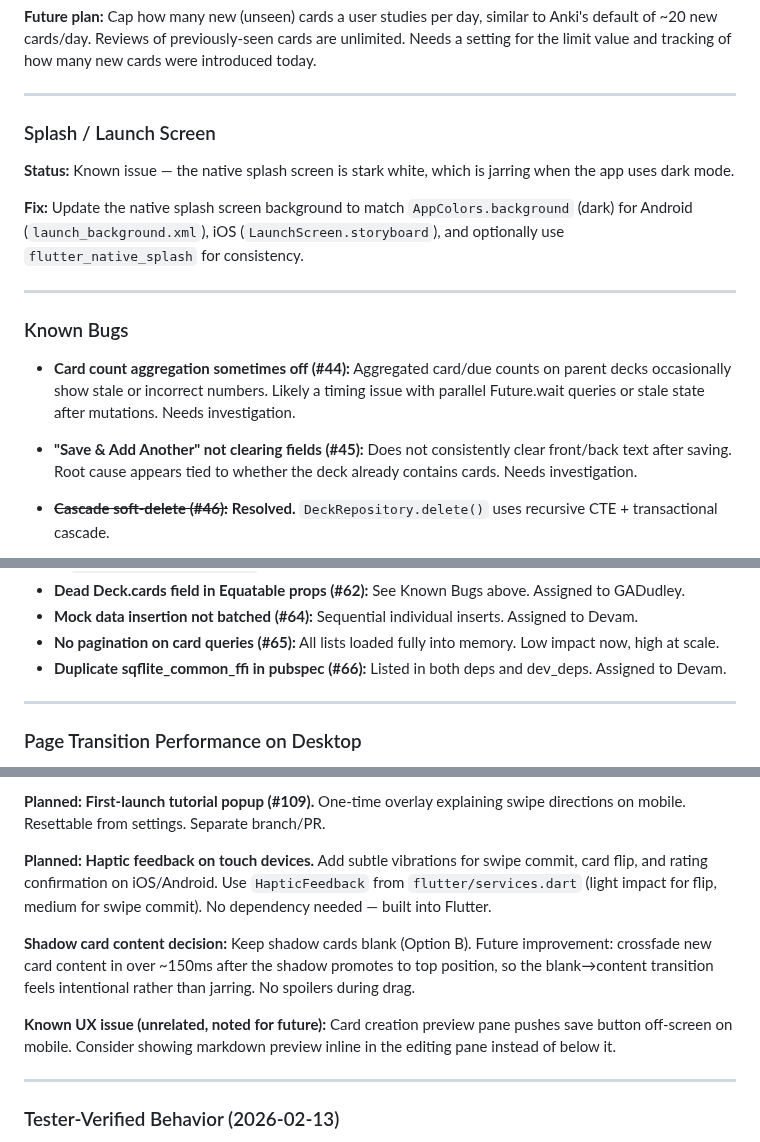
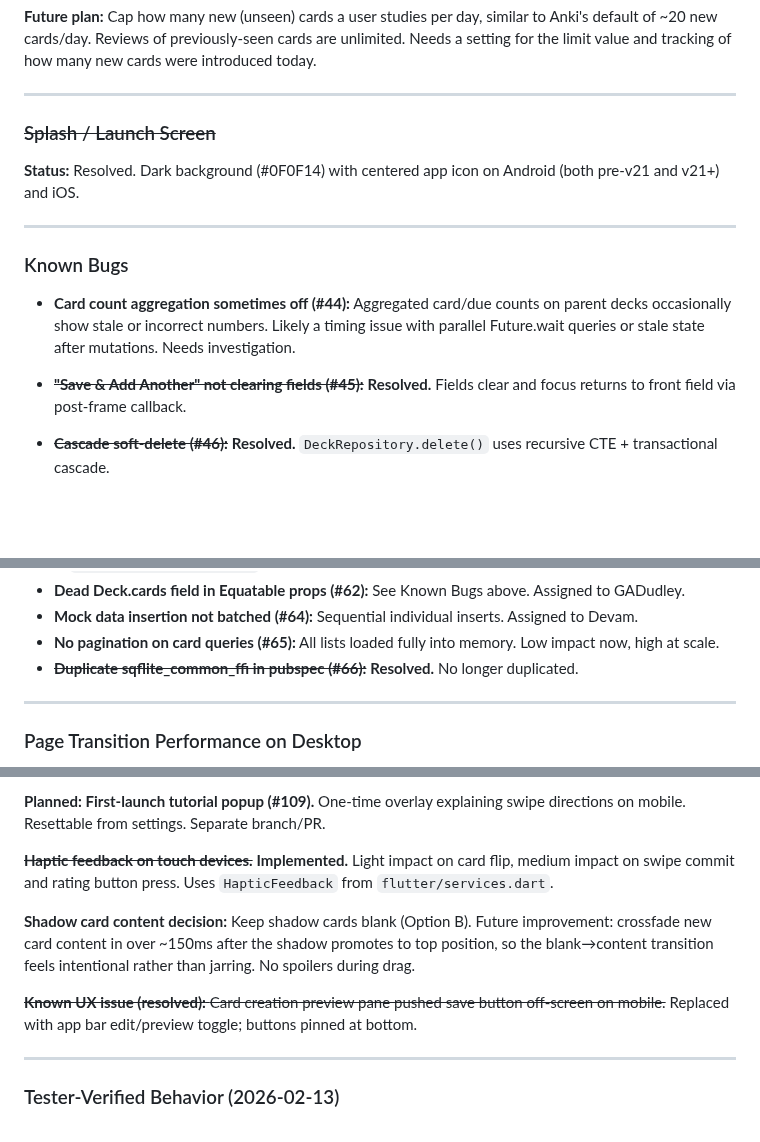
Before and after one commit to Pairadux/lapse, a Markdown page: CLAUDE.md, 3 parts joined by grey strips. Drawn GitHub-style; blank space fills up the shorter version.

Commit message:
docs: mark resolved issues in CLAUDE.md
Splash screen, haptic feedback, Save & Add Another focus, card form
preview pane, and duplicate sqflite_common_ffi are all resolved.

```diff
--- a/CLAUDE.md
+++ b/CLAUDE.md
@@ -152,11 +152,9 @@ No desktop-specific dependencies. Standard Flutter mobile toolchains.
 
 ---
 
-### Splash / Launch Screen
+### ~~Splash / Launch Screen~~
 
-**Status:** Known issue — the native splash screen is stark white, which is jarring when the app uses dark mode.
-
-**Fix:** Update the native splash screen background to match `AppColors.background` (dark) for Android (`launch_background.xml`), iOS (`LaunchScreen.storyboard`), and optionally use `flutter_native_splash` for consistency.
+**Status:** Resolved. Dark background (#0F0F14) with centered app icon on Android (both pre-v21 and v21+) and iOS.
 
 ---
 
@@ -164,7 +162,7 @@ No desktop-specific dependencies. Standard Flutter mobile toolchains.
 
 - **Card count aggregation sometimes off (#44):** Aggregated card/due counts on parent decks occasionally show stale or incorrect numbers. Likely a timing issue with parallel Future.wait queries or stale state after mutations. Needs investigation.
 
-- **"Save & Add Another" not clearing fields (#45):** Does not consistently clear front/back text after saving. Root cause appears tied to whether the deck already contains cards. Needs investigation.
+- ~~**"Save & Add Another" not clearing fields (#45):**~~ **Resolved.** Fields clear and focus returns to front field via post-frame callback.
 
 - ~~**Cascade soft-delete (#46):**~~ **Resolved.** `DeckRepository.delete()` uses recursive CTE + transactional cascade.
 
@@ -212,7 +210,7 @@ No desktop-specific dependencies. Standard Flutter mobile toolchains.
 - **Dead Deck.cards field in Equatable props (#62):** See Known Bugs above. Assigned to GADudley.
 - **Mock data insertion not batched (#64):** Sequential individual inserts. Assigned to Devam.
 - **No pagination on card queries (#65):** All lists loaded fully into memory. Low impact now, high at scale.
-- **Duplicate sqflite_common_ffi in pubspec (#66):** Listed in both deps and dev_deps. Assigned to Devam.
+- ~~**Duplicate sqflite_common_ffi in pubspec (#66):**~~ **Resolved.** No longer duplicated.
 
 ---
 
@@ -260,11 +258,11 @@ The `isDesktop` getter lives in `page_transitions.dart` and is also imported by
 
 **Planned: First-launch tutorial popup (#109).** One-time overlay explaining swipe directions on mobile. Resettable from settings. Separate branch/PR.
 
-**Planned: Haptic feedback on touch devices.** Add subtle vibrations for swipe commit, card flip, and rating confirmation on iOS/Android. Use `HapticFeedback` from `flutter/services.dart` (light impact for flip, medium for swipe commit). No dependency needed — built into Flutter.
+~~**Haptic feedback on touch devices.**~~ **Implemented.** Light impact on card flip, medium impact on swipe commit and rating button press. Uses `HapticFeedback` from `flutter/services.dart`.
 
 **Shadow card content decision:** Keep shadow cards blank (Option B). Future improvement: crossfade new card content in over ~150ms after the shadow promotes to top position, so the blank→content transition feels intentional rather than jarring. No spoilers during drag.
 
-**Known UX issue (unrelated, noted for future):** Card creation preview pane pushes save button off-screen on mobile. Consider showing markdown preview inline in the editing pane instead of below it.
+~~**Known UX issue (resolved):** Card creation preview pane pushed save button off-screen on mobile.~~ Replaced with app bar edit/preview toggle; buttons pinned at bottom.
 
 ---
 
```
